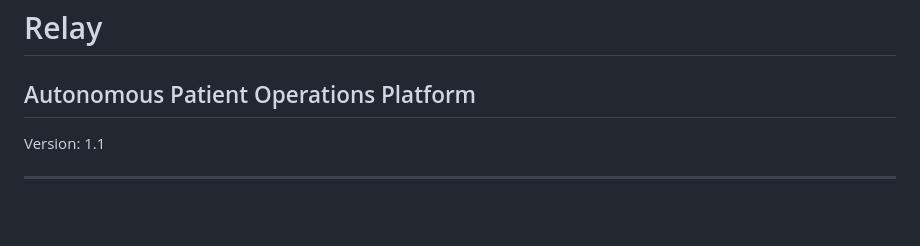
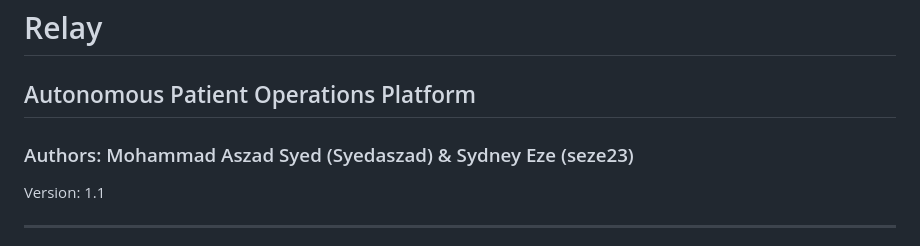
Before and after one commit to seze23/YC-Medplum-Hack, a Markdown page: CONTEXT.md, the part around the change. Drawn GitHub-style; blank space fills up the shorter version.

Commit message:
authorship creds

```diff
--- a/CONTEXT.md
+++ b/CONTEXT.md
@@ -1,5 +1,6 @@
 # Relay
 ## Autonomous Patient Operations Platform
+### Authors: Mohammad Aszad Syed (Syedaszad) & Sydney Eze (seze23)
 
 Version: 1.1
 
```
